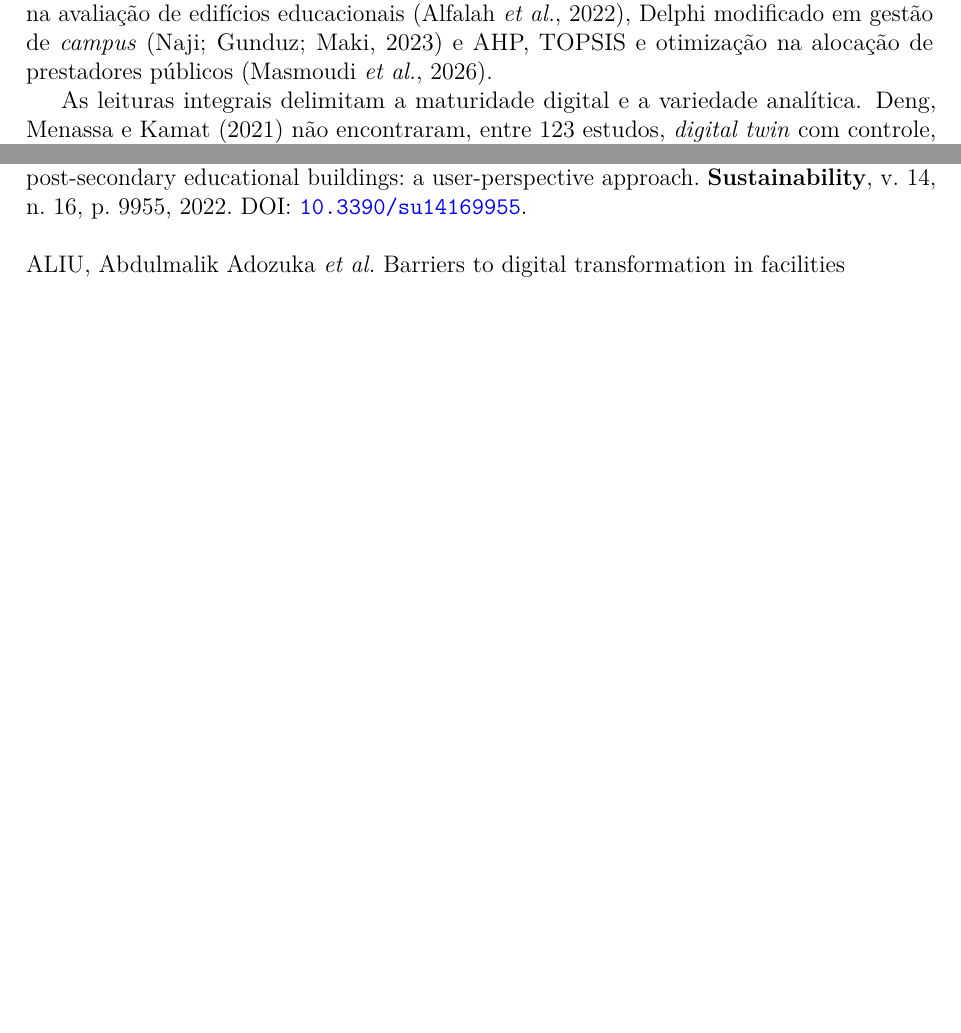
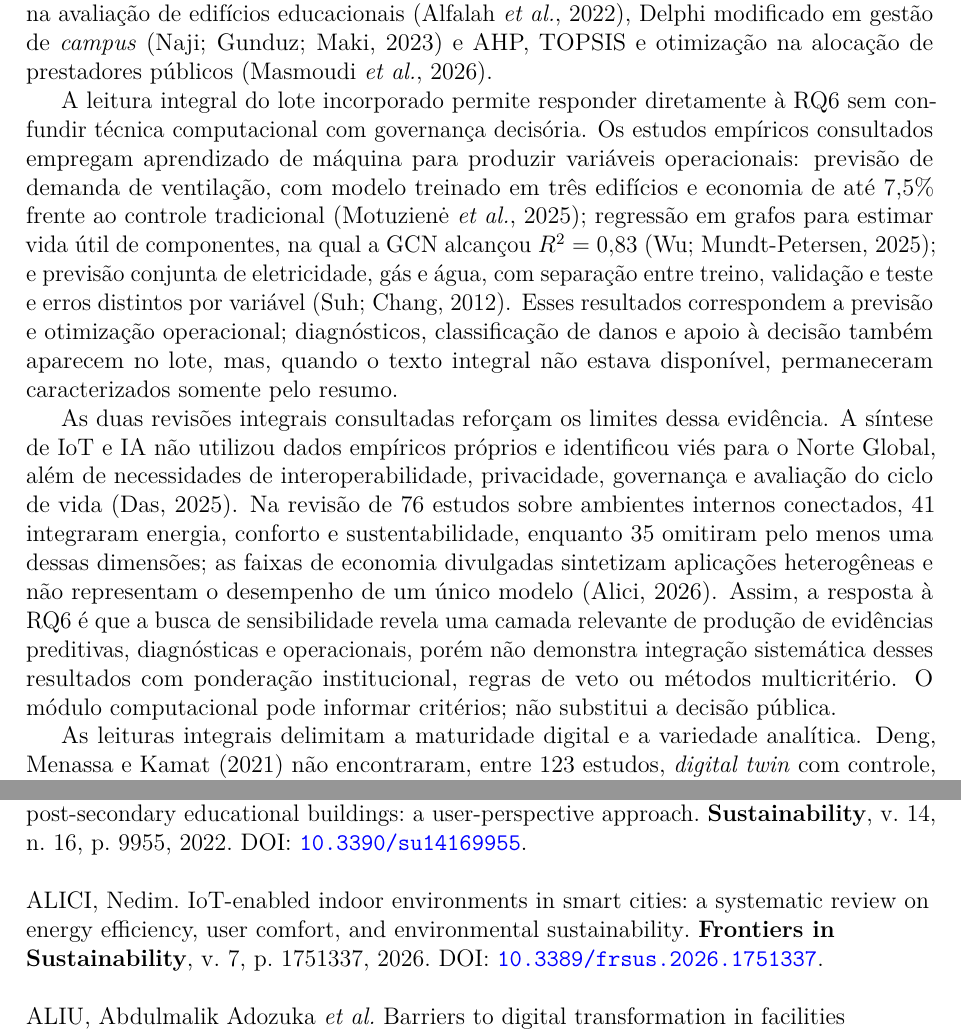
Before and after one commit to adinailson88/NOVA-revisao-bibliografica, a LaTeX document (latex-artigo/main.tex, which reads latex-artigo/sections/06_metodos.tex): two parts of pages 19 and 26 of 29 before the commit and two parts of pages 19 and 27 of 30 after it, joined at a grey line, cut so that both start at the same text, the shorter picture padded with empty space. Compiled offline with pdfLaTeX.

Commit message:
texto: sintetizar evidencias integrais da RQ6

```diff
--- a/latex-artigo/sections/06_metodos.tex
+++ b/latex-artigo/sections/06_metodos.tex
@@ -12,6 +12,10 @@ A categoria ampla \textit{framework} foi atribuída a 101 registros. A modelagem
 
 BIM foi identificado em 28 registros (23,1\%) e \textit{digital twin} em 11 (9,1\%), presença que indica trajetória tecnológica, não maturidade das universidades públicas. Aprendizado de máquina, tema da busca complementar de sensibilidade (Seção~\ref{sec:buscaia}), salta de nove para 26 registros (21,5\%) entre o núcleo original e o núcleo ampliado, crescimento concentrado, por construção, nos 17 estudos incorporados por essa busca, e não em uma tendência observada de forma independente na busca original. Os demais métodos crescem de forma modesta e proporcional ao aumento geral do núcleo, sem evidência de que a busca de sensibilidade tenha inflado artificialmente outras categorias metodológicas. O protocolo deve funcionar com planilhas, cadastros, inspeções e ordens de serviço e permitir integração progressiva a modelos e plataformas digitais, incluindo eventuais módulos preditivos baseados em aprendizado de máquina, cuja presença documental não substitui validação de desempenho em operação real. As aplicações do núcleo demonstram funções distintas: ANP difuso na avaliação de edifícios educacionais \parencite{alfalah_frameworkeducacional_2022}, Delphi modificado em gestão de \textit{campus} \parencite{naji_campusdelphi_2023} e AHP, TOPSIS e otimização na alocação de prestadores públicos \parencite{masmoudi_ahptopsis_2026}.
 
+A leitura integral do lote incorporado permite responder diretamente à RQ6 sem confundir técnica computacional com governança decisória. Os estudos empíricos consultados empregam aprendizado de máquina para produzir variáveis operacionais: previsão de demanda de ventilação, com modelo treinado em três edifícios e economia de até 7,5\% frente ao controle tradicional \parencite{motuziene_ventilacaoia_2025}; regressão em grafos para estimar vida útil de componentes, na qual a GCN alcançou $R^2=0{,}83$ \parencite{wu_gnnvidautil_2025}; e previsão conjunta de eletricidade, gás e água, com separação entre treino, validação e teste e erros distintos por variável \parencite{suh_demandaenergiaagua_2012}. Esses resultados correspondem a previsão e otimização operacional; diagnósticos, classificação de danos e apoio à decisão também aparecem no lote, mas, quando o texto integral não estava disponível, permaneceram caracterizados somente pelo resumo.
+
+As duas revisões integrais consultadas reforçam os limites dessa evidência. A síntese de IoT e IA não utilizou dados empíricos próprios e identificou viés para o Norte Global, além de necessidades de interoperabilidade, privacidade, governança e avaliação do ciclo de vida \parencite{das_iotai_2025}. Na revisão de 76 estudos sobre ambientes internos conectados, 41 integraram energia, conforto e sustentabilidade, enquanto 35 omitiram pelo menos uma dessas dimensões; as faixas de economia divulgadas sintetizam aplicações heterogêneas e não representam o desempenho de um único modelo \parencite{alici_iotambientes_2026}. Assim, a resposta à RQ6 é que a busca de sensibilidade revela uma camada relevante de produção de evidências preditivas, diagnósticas e operacionais, porém não demonstra integração sistemática desses resultados com ponderação institucional, regras de veto ou métodos multicritério. O módulo computacional pode informar critérios; não substitui a decisão pública.
+
 As leituras integrais delimitam a maturidade digital e a variedade analítica. \textcite{deng_bimdigitaltwins_2021} não encontraram, entre 123 estudos, \textit{digital twin} com controle, otimização e retroalimentação plenos; \textcite{gispert_ontologiaativos_2025} propõem ontologia de ativos para manutenção preditiva; \textcite{goretti_bimoem_2023} situam BIM 7D na operação e manutenção; e \textcite{ferreira_manutencaoceramica_2020} comparam estratégias preventivas, corretivas e combinadas por redes de Petri e Monte Carlo. O conjunto percorre integração informacional, prevenção e simulação de componentes, mas não demonstra adoção institucional generalizada.
 
 Outros três estudos distinguem níveis de estruturação decisória: sistema conceitual Lean Six Sigma ainda sem validação empírica \parencite{aldairi_lean6sbm_2017}; avaliação sintética fuzzy de estratégias de gestão de facilidades \parencite{yoon_fuzzyfm_2018}; e raciocínio baseado em casos com Fuzzy-AHP para ponderar atributos e prever reparos históricos \parencite{park_cbrfuzzyahp_2019}. Assim, menção a método, aplicação formal e validação permanecem categorias diferentes.
```
